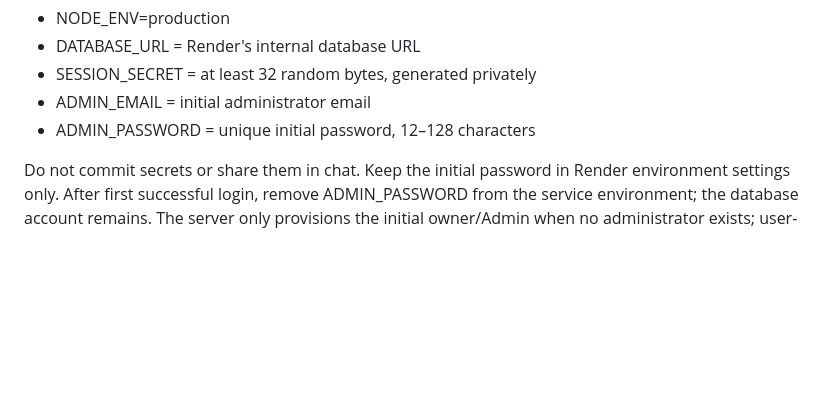
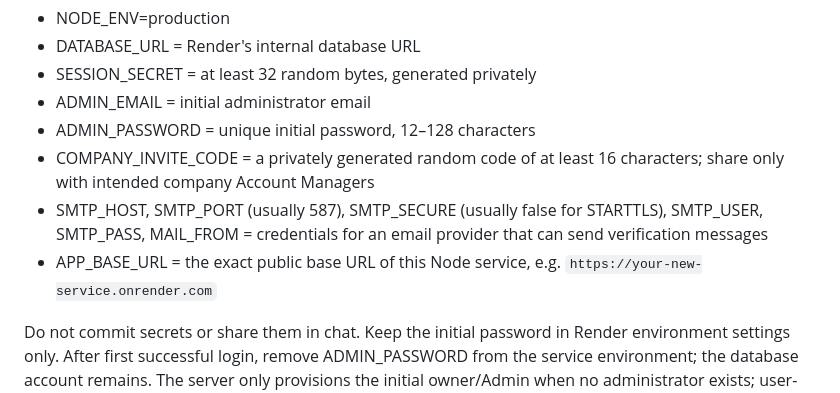
Before and after one commit to Sraveena1992/CASEFLOW, a Markdown page: AUTH_SETUP.md, the part around one of its changes. Rendered like a GitHub page; blank space fills up the shorter version.

```diff
--- a/AUTH_SETUP.md
+++ b/AUTH_SETUP.md
@@ -18,6 +18,9 @@ Create a Render PostgreSQL database and set these service environment variables:
 - SESSION_SECRET = at least 32 random bytes, generated privately
 - ADMIN_EMAIL = initial administrator email
 - ADMIN_PASSWORD = unique initial password, 12–128 characters
+- COMPANY_INVITE_CODE = a privately generated random code of at least 16 characters; share only with intended company Account Managers
+- SMTP_HOST, SMTP_PORT (usually 587), SMTP_SECURE (usually false for STARTTLS), SMTP_USER, SMTP_PASS, MAIL_FROM = credentials for an email provider that can send verification messages
+- APP_BASE_URL = the exact public base URL of this Node service, e.g. `https://your-new-service.onrender.com`
 
 Do not commit secrets or share them in chat. Keep the initial password in Render environment settings only. After first successful login, remove ADMIN_PASSWORD from the service environment; the database account remains. The server only provisions the initial owner/Admin when no administrator exists; user-management APIs can create Account Managers only, and the database enforces a single Admin role. Set ADMIN_EMAIL to the actual company owner's email before first boot; this environment bootstrap alone does not independently verify the person's identity.
 
```
Also changed, not shown: other parts of AUTH_SETUP.md (+17 -8 lines).
